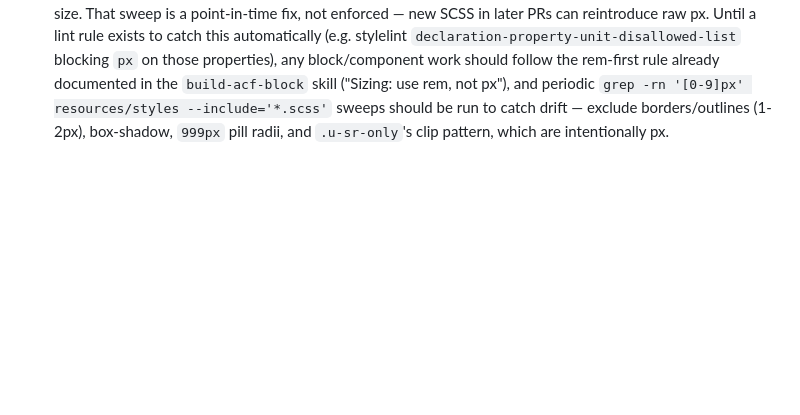
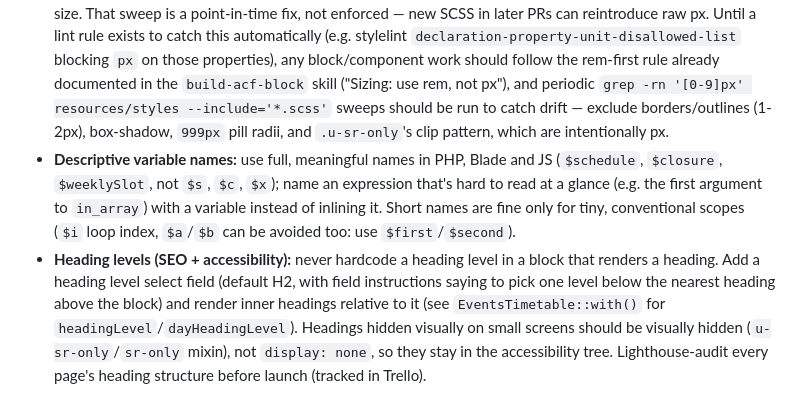
Before and after one commit to lunar-build/bbb-website-2026, a Markdown page: CLAUDE.md, the part around the change. GitHub-like rendering; blank space fills up the shorter version.

Commit message:
Document variable naming and heading level conventions
Co-Authored-By: Claude Sonnet 5.5 <noreply@anthropic.com>

```diff
--- a/CLAUDE.md
+++ b/CLAUDE.md
@@ -69,3 +69,5 @@ Theme translations (from `/site/web/app/themes/sage`): `npm run translate` (pot
 - `web/app/plugins/advanced-custom-fields` and WordPress core (`web/wp`) are dependency-managed via Composer (see repositories in `site/composer.json`, including a private `advanced-custom-fields-pro` VCS repo) — don't edit them directly.
 - The Vite dev server binds `0.0.0.0:5173` and derives its public origin from `DDEV_PRIMARY_URL_WITHOUT_PORT`; CORS is restricted to `*.test` hosts.
 - **px → rem accessibility (WCAG 1.4.4/1.4.10):** theme SCSS was swept once (PR #14) to convert font-size, line-height, spacing, and icon/logo/button dimensions from px to rem so layout scales with browser zoom/font-size. That sweep is a point-in-time fix, not enforced — new SCSS in later PRs can reintroduce raw px. Until a lint rule exists to catch this automatically (e.g. stylelint `declaration-property-unit-disallowed-list` blocking `px` on those properties), any block/component work should follow the rem-first rule already documented in the `build-acf-block` skill ("Sizing: use rem, not px"), and periodic `grep -rn '[0-9]px' resources/styles --include='*.scss'` sweeps should be run to catch drift — exclude borders/outlines (1-2px), box-shadow, `999px` pill radii, and `.u-sr-only`'s clip pattern, which are intentionally px.
+- **Descriptive variable names:** use full, meaningful names in PHP, Blade and JS (`$schedule`, `$closure`, `$weeklySlot`, not `$s`, `$c`, `$x`); name an expression that's hard to read at a glance (e.g. the first argument to `in_array`) with a variable instead of inlining it. Short names are fine only for tiny, conventional scopes (`$i` loop index, `$a`/`$b` can be avoided too: use `$first`/`$second`).
+- **Heading levels (SEO + accessibility):** never hardcode a heading level in a block that renders a heading. Add a heading level select field (default H2, with field instructions saying to pick one level below the nearest heading above the block) and render inner headings relative to it (see `EventsTimetable::with()` for `headingLevel`/`dayHeadingLevel`). Headings hidden visually on small screens should be visually hidden (`u-sr-only`/`sr-only` mixin), not `display: none`, so they stay in the accessibility tree. Lighthouse-audit every page's heading structure before launch (tracked in Trello).
```
